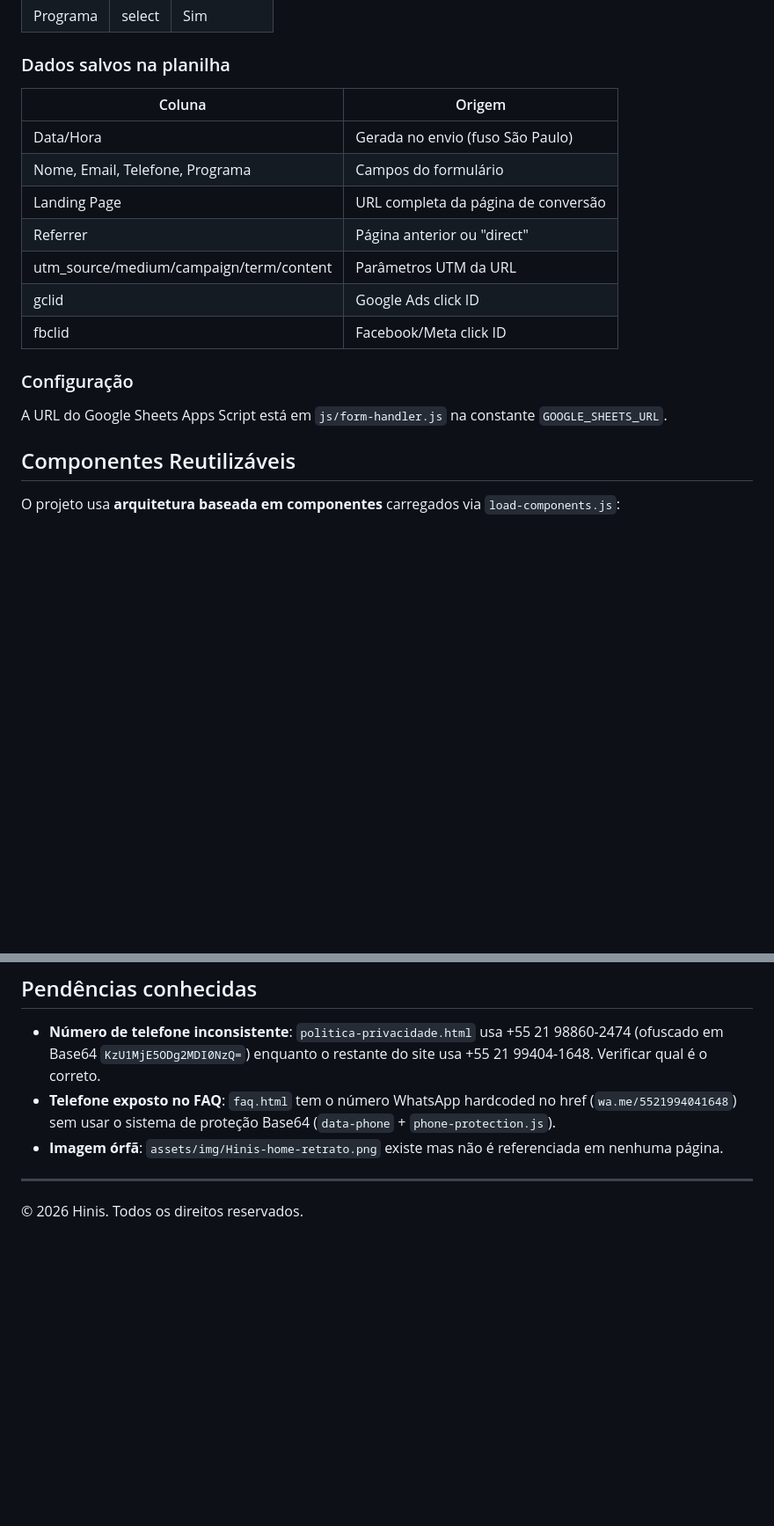
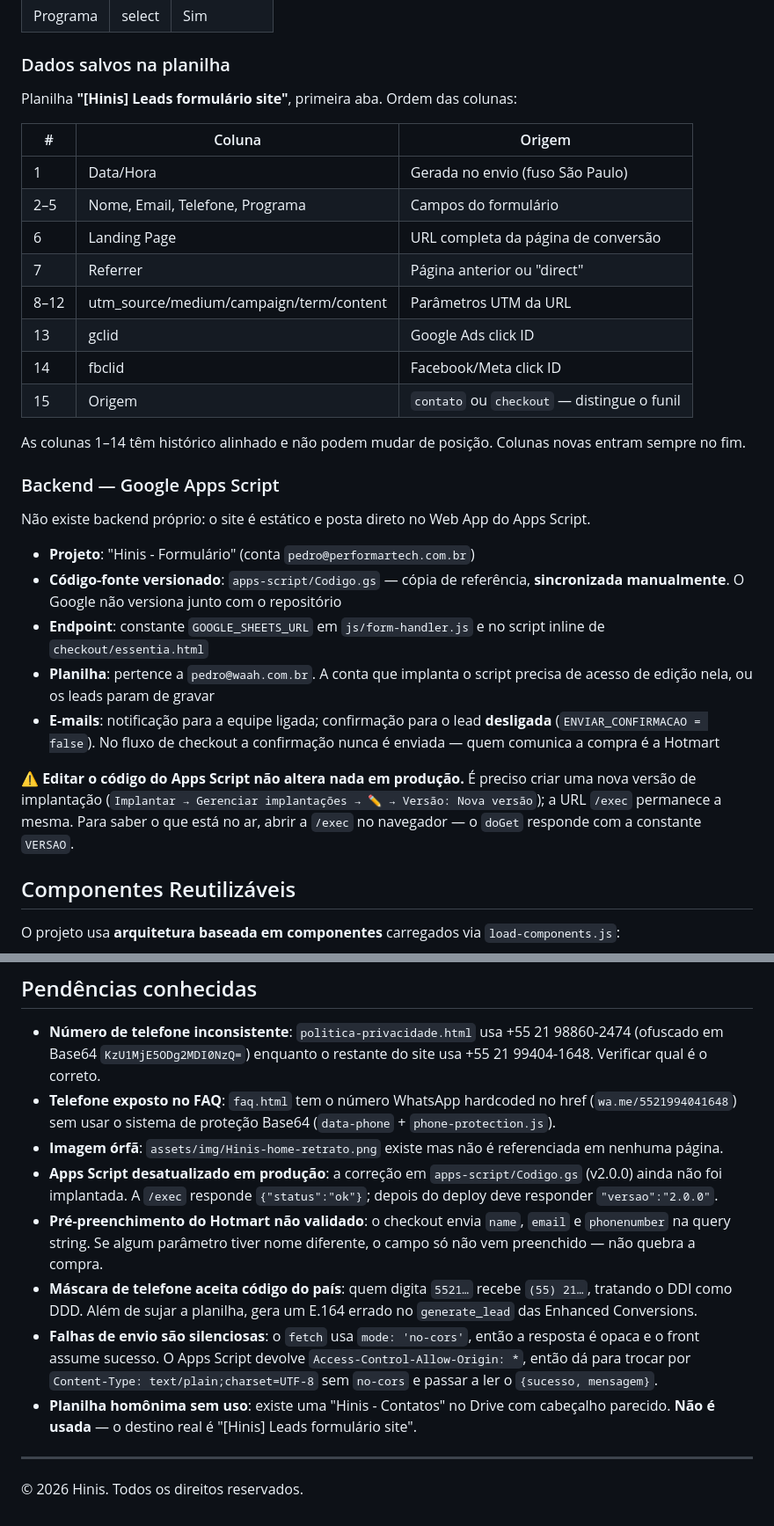
Before and after one commit to performartech/hinis-website, a Markdown page: README.md, 2 parts joined by grey strips. Shown at 88% size. Rendered like a GitHub page; blank space fills up the shorter version.

Commit message:
docs: atualiza documentação do pré-checkout e do backend do formulário
- README: pasta apps-script/ na estrutura, seção do backend Apps Script,
  ordem real das 15 colunas da planilha e o pré-checkout entre os tipos
  de formulário
- CLAUDE.md: campo origem no payload do checkout, e novos itens em bugs
  conhecidos (deploy do Apps Script pendente, máscara tratando DDI como
  DDD, falhas silenciosas do no-cors, prefill do Hotmart não validado)

Co-Authored-By: Claude Opus 5 <noreply@anthropic.com>

```diff
--- a/README.md
+++ b/README.md
@@ -120,18 +123,32 @@ Hinis/
 | Programa | select | Sim |
 
 ### Dados salvos na planilha
-| Coluna | Origem |
-|--------|--------|
-| Data/Hora | Gerada no envio (fuso São Paulo) |
-| Nome, Email, Telefone, Programa | Campos do formulário |
-| Landing Page | URL completa da página de conversão |
-| Referrer | Página anterior ou "direct" |
-| utm_source/medium/campaign/term/content | Parâmetros UTM da URL |
-| gclid | Google Ads click ID |
-| fbclid | Facebook/Meta click ID |
+Planilha **"[Hinis] Leads formulário site"**, primeira aba. Ordem das colunas:
 
-### Configuração
-A URL do Google Sheets Apps Script está em `js/form-handler.js` na constante `GOOGLE_SHEETS_URL`.
+| # | Coluna | Origem |
+|---|--------|--------|
+| 1 | Data/Hora | Gerada no envio (fuso São Paulo) |
+| 2–5 | Nome, Email, Telefone, Programa | Campos do formulário |
+| 6 | Landing Page | URL completa da página de conversão |
+| 7 | Referrer | Página anterior ou "direct" |
+| 8–12 | utm_source/medium/campaign/term/content | Parâmetros UTM da URL |
+| 13 | gclid | Google Ads click ID |
+| 14 | fbclid | Facebook/Meta click ID |
+| 15 | Origem | `contato` ou `checkout` — distingue o funil |
+
+As colunas 1–14 têm histórico alinhado e não podem mudar de posição. Colunas novas entram sempre no fim.
+
+### Backend — Google Apps Script
+
+Não existe backend próprio: o site é estático e posta direto no Web App do Apps Script.
+
+- **Projeto**: "Hinis - Formulário" (conta `pedro@performartech.com.br`)
+- **Código-fonte versionado**: `apps-script/Codigo.gs` — cópia de referência, **sincronizada manualmente**. O Google não versiona junto com o repositório
+- **Endpoint**: constante `GOOGLE_SHEETS_URL` em `js/form-handler.js` e no script inline de `checkout/essentia.html`
+- **Planilha**: pertence a `pedro@waah.com.br`. A conta que implanta o script precisa de acesso de edição nela, ou os leads param de gravar
+- **E-mails**: notificação para a equipe ligada; confirmação para o lead **desligada** (`ENVIAR_CONFIRMACAO = false`). No fluxo de checkout a confirmação nunca é enviada — quem comunica a compra é a Hotmart
+
+⚠️ **Editar o código do Apps Script não altera nada em produção.** É preciso criar uma nova versão de implantação (`Implantar → Gerenciar implantações → ✏️ → Versão: Nova versão`); a URL `/exec` permanece a mesma. Para saber o que está no ar, abrir a `/exec` no navegador — o `doGet` responde com a constante `VERSAO`.
 
 ## Componentes Reutilizáveis
 
@@ -207,6 +224,11 @@ cd hinis-website
 - **Número de telefone inconsistente**: `politica-privacidade.html` usa +55 21 98860-2474 (ofuscado em Base64 `KzU1MjE5ODg2MDI0NzQ=`) enquanto o restante do site usa +55 21 99404-1648. Verificar qual é o correto.
 - **Telefone exposto no FAQ**: `faq.html` tem o número WhatsApp hardcoded no href (`wa.me/5521994041648`) sem usar o sistema de proteção Base64 (`data-phone` + `phone-protection.js`).
 - **Imagem órfã**: `assets/img/Hinis-home-retrato.png` existe mas não é referenciada em nenhuma página.
+- **Apps Script desatualizado em produção**: a correção em `apps-script/Codigo.gs` (v2.0.0) ainda não foi implantada. A `/exec` responde `{"status":"ok"}`; depois do deploy deve responder `"versao":"2.0.0"`.
+- **Pré-preenchimento do Hotmart não validado**: o checkout envia `name`, `email` e `phonenumber` na query string. Se algum parâmetro tiver nome diferente, o campo só não vem preenchido — não quebra a compra.
+- **Máscara de telefone aceita código do país**: quem digita `5521…` recebe `(55) 21…`, tratando o DDI como DDD. Além de sujar a planilha, gera um E.164 errado no `generate_lead` das Enhanced Conversions.
+- **Falhas de envio são silenciosas**: o `fetch` usa `mode: 'no-cors'`, então a resposta é opaca e o front assume sucesso. O Apps Script devolve `Access-Control-Allow-Origin: *`, então dá para trocar por `Content-Type: text/plain;charset=UTF-8` sem `no-cors` e passar a ler o `{sucesso, mensagem}`.
+- **Planilha homônima sem uso**: existe uma "Hinis - Contatos" no Drive com cabeçalho parecido. **Não é usada** — o destino real é "[Hinis] Leads formulário site".
 
 ---
 
```
Also changed, not shown: other parts of README.md (+3 -0 lines), CLAUDE.md (+5 -1 lines).
